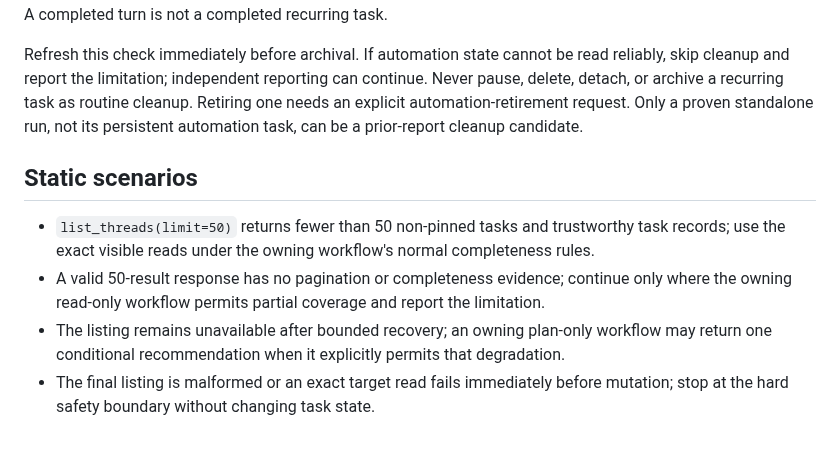
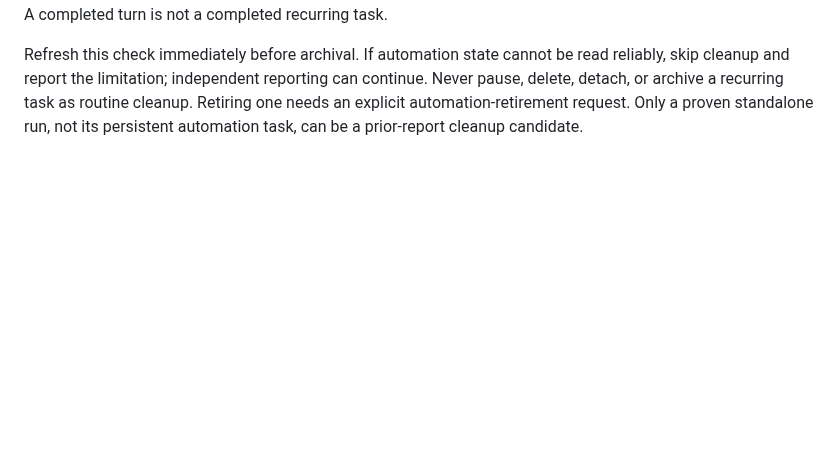
Before and after one commit to pirog/me, a Markdown page: references/codex-task-access.md, the part around the change. GitHub-like rendering; blank space fills up the shorter version.

Commit message:
remove repeated reference scenario summaries

```diff
--- a/references/codex-task-access.md
+++ b/references/codex-task-access.md
@@ -121,14 +121,3 @@ cleanup and report the limitation; independent reporting can continue. Never pau
 or archive a recurring task as routine cleanup. Retiring one needs an explicit automation-retirement
 request. Only a proven standalone run, not its persistent automation task, can be a prior-report
 cleanup candidate.
-
-## Static scenarios
-
-- `list_threads(limit=50)` returns fewer than 50 non-pinned tasks and trustworthy task records; use
-  the exact visible reads under the owning workflow's normal completeness rules.
-- A valid 50-result response has no pagination or completeness evidence; continue only where the
-  owning read-only workflow permits partial coverage and report the limitation.
-- The listing remains unavailable after bounded recovery; an owning plan-only workflow may return
-  one conditional recommendation when it explicitly permits that degradation.
-- The final listing is malformed or an exact target read fails immediately before mutation; stop at
-  the hard safety boundary without changing task state.
```
Also changed, not shown: references/github-issue-work-size.md (+0 -12 lines), references/github-read-access.md (+0 -11 lines).
